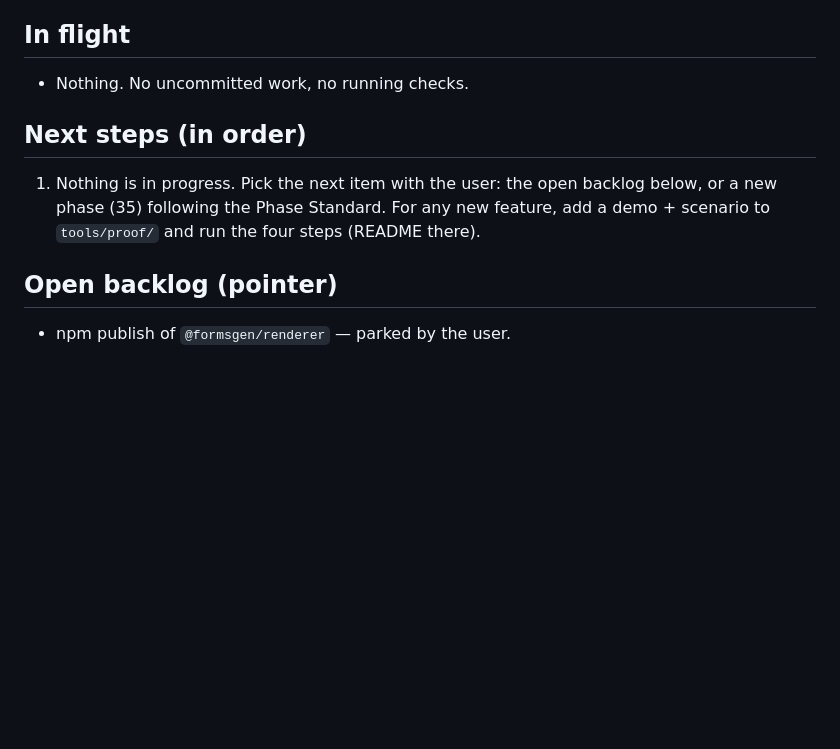
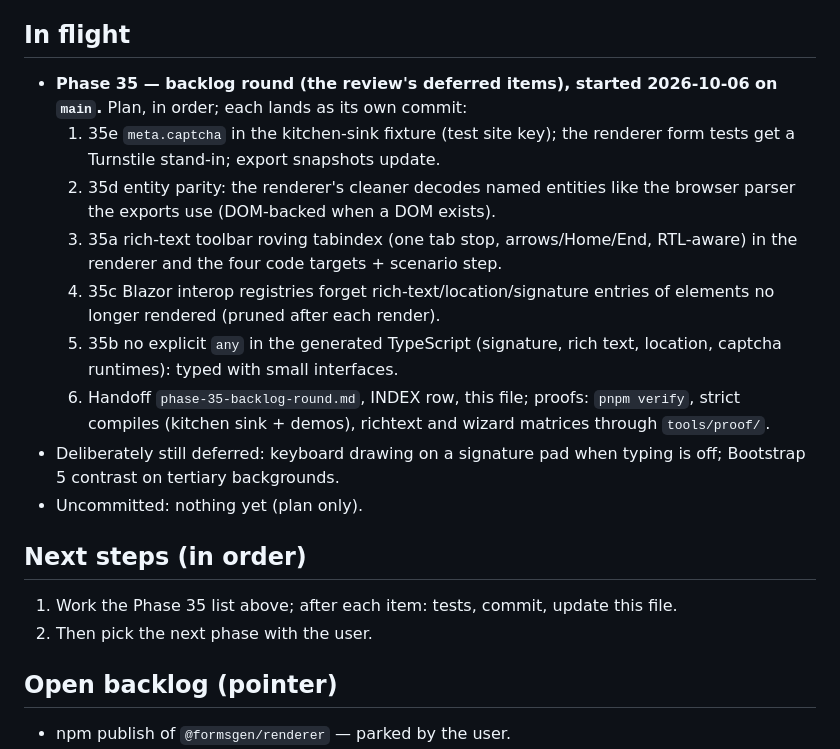
Before and after one commit to albahadly/formsgen-v2, a Markdown page: docs/handoff/PROGRESS.md, the part around the change. GitHub-like rendering; blank space fills up the shorter version.

Commit message:
chore(progress): plan Phase 35 (review backlog round)
Co-Authored-By: Claude Fable 5.1 <noreply@anthropic.com>
Claude-Session: https://claude.ai/code/session_01Ws6Ri6qtJ9yHaBWDVEZ7sM

```diff
--- a/docs/handoff/PROGRESS.md
+++ b/docs/handoff/PROGRESS.md
@@ -26,14 +26,30 @@ work. Phase handoffs (`INDEX.md`) stay the long-form record.
 
 ## In flight
 
-- Nothing. No uncommitted work, no running checks.
+- **Phase 35 — backlog round (the review's deferred items), started
+  2026-10-06 on `main`.** Plan, in order; each lands as its own commit:
+  1. 35e `meta.captcha` in the kitchen-sink fixture (test site key); the
+     renderer form tests get a Turnstile stand-in; export snapshots update.
+  2. 35d entity parity: the renderer's cleaner decodes named entities like
+     the browser parser the exports use (DOM-backed when a DOM exists).
+  3. 35a rich-text toolbar roving tabindex (one tab stop, arrows/Home/End,
+     RTL-aware) in the renderer and the four code targets + scenario step.
+  4. 35c Blazor interop registries forget rich-text/location/signature
+     entries of elements no longer rendered (pruned after each render).
+  5. 35b no explicit `any` in the generated TypeScript (signature, rich
+     text, location, captcha runtimes): typed with small interfaces.
+  6. Handoff `phase-35-backlog-round.md`, INDEX row, this file; proofs:
+     `pnpm verify`, strict compiles (kitchen sink + demos), richtext and
+     wizard matrices through `tools/proof/`.
+- Deliberately still deferred: keyboard drawing on a signature pad when
+  typing is off; Bootstrap 5 contrast on tertiary backgrounds.
+- Uncommitted: nothing yet (plan only).
 
 ## Next steps (in order)
 
-1. Nothing is in progress. Pick the next item with the user: the open
-   backlog below, or a new phase (35) following the Phase Standard. For
-   any new feature, add a demo + scenario to `tools/proof/` and run the
-   four steps (README there).
+1. Work the Phase 35 list above; after each item: tests, commit, update
+   this file.
+2. Then pick the next phase with the user.
 
 ## Open backlog (pointer)
 
```
